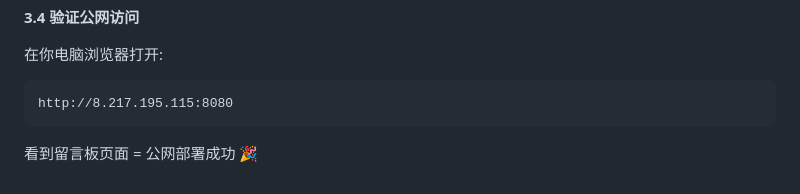
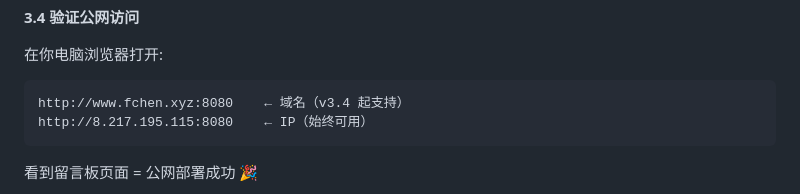
Before and after one commit to chenxuanyeqwq/k8s-monitoring-project, a Markdown page: docs/云服务器部署手册.md, the part around the change. GitHub-like rendering.

````diff
--- a/docs/云服务器部署手册.md
+++ b/docs/云服务器部署手册.md
@@ -86,7 +86,8 @@ bash deploy.sh
 在你电脑浏览器打开:
 
 ```
-http://8.217.195.115:8080
+http://www.fchen.xyz:8080    ← 域名（v3.4 起支持）
+http://8.217.195.115:8080    ← IP（始终可用）
 ```
 
 看到留言板页面 = 公网部署成功 🎉
````
Also changed, not shown: README.md (+16 -4 lines).
